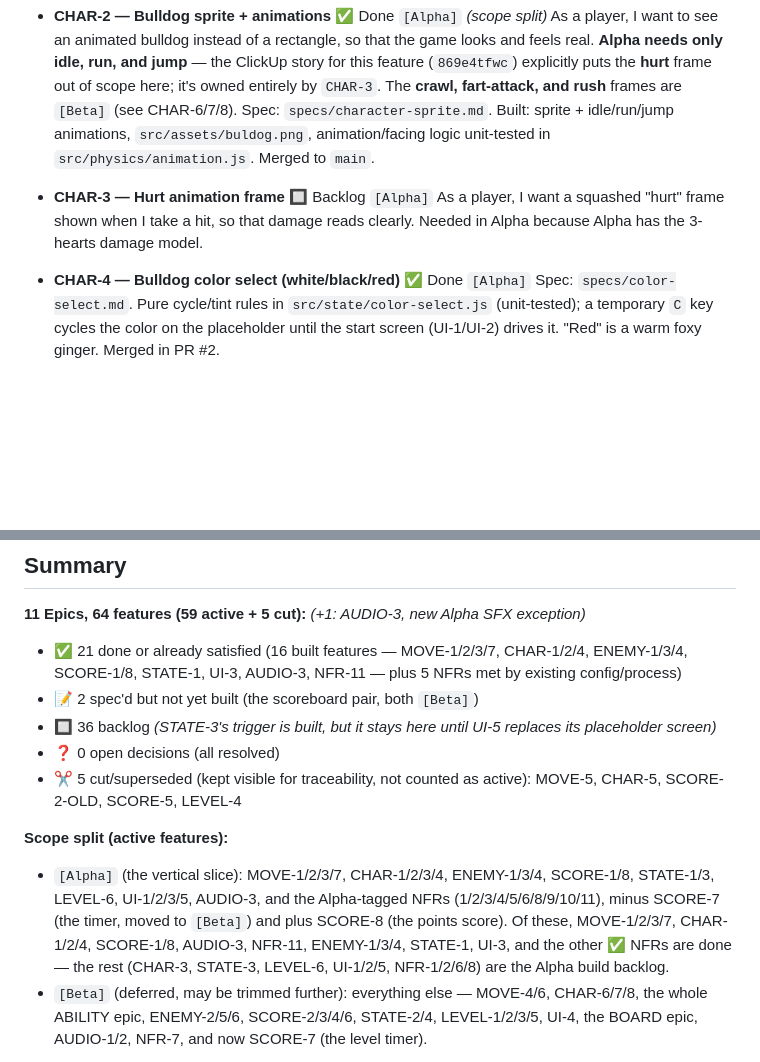
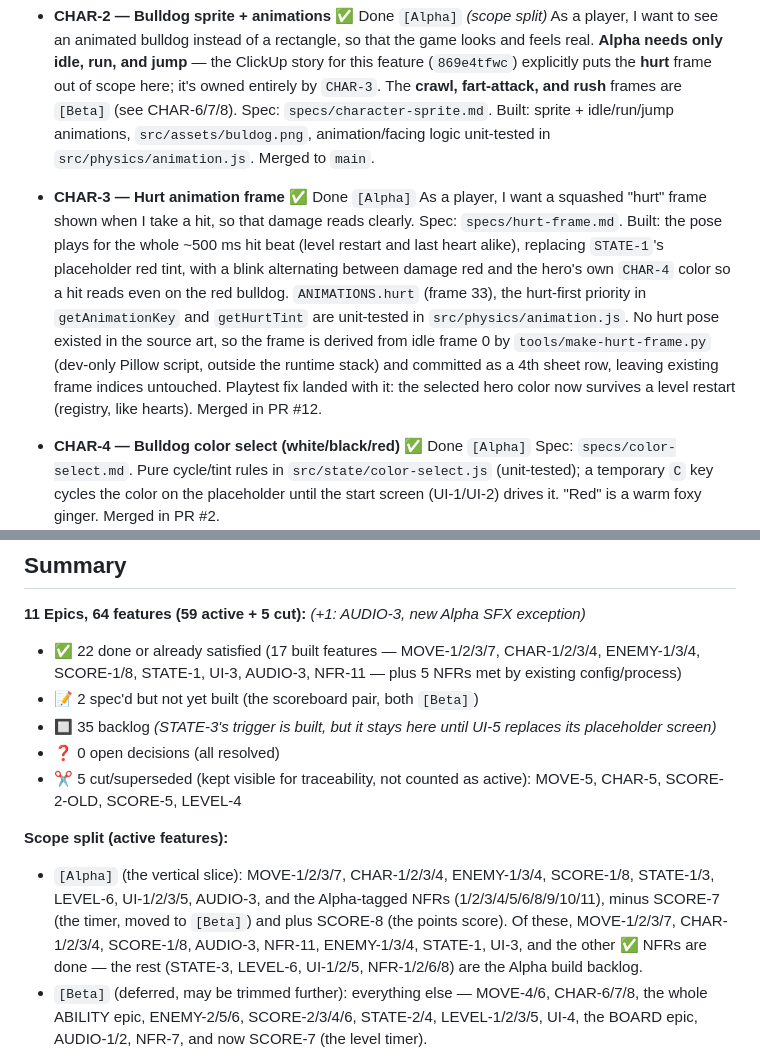
Before and after one commit to Sliusarev/Bulldog-8bit, a Markdown page: Bulldog-8Bit-WBS.md, 2 parts joined by grey strips. Drawn GitHub-style; blank space fills up the shorter version.

Commit message:
Mark CHAR-3 done in the checklist and WBS
Merged in PR #12. Also records the color-across-restart fix that landed
with it, and updates the WBS summary counts (22 done, 35 backlog).

Co-Authored-By: Claude Opus 5 (1M context) <noreply@anthropic.com>

```diff
--- a/Bulldog-8Bit-WBS.md
+++ b/Bulldog-8Bit-WBS.md
@@ -81,8 +81,19 @@ time via the existing spec-driven loop.
 - **CHAR-2 — Bulldog sprite + animations** ✅ Done `[Alpha]` *(scope split)*
   As a player, I want to see an animated bulldog instead of a rectangle, so that the game looks and feels real. **Alpha needs only idle, run, and jump** — the ClickUp story for this feature (`869e4tfwc`) explicitly puts the **hurt** frame out of scope here; it's owned entirely by `CHAR-3`. The **crawl, fart-attack, and rush** frames are `[Beta]` (see CHAR-6/7/8). Spec: `specs/character-sprite.md`. Built: sprite + idle/run/jump animations, `src/assets/buldog.png`, animation/facing logic unit-tested in `src/physics/animation.js`. Merged to `main`.
 
-- **CHAR-3 — Hurt animation frame** 🔲 Backlog `[Alpha]`
-  As a player, I want a squashed "hurt" frame shown when I take a hit, so that damage reads clearly. Needed in Alpha because Alpha has the 3-hearts damage model.
+- **CHAR-3 — Hurt animation frame** ✅ Done `[Alpha]`
+  As a player, I want a squashed "hurt" frame shown when I take a hit, so that
+  damage reads clearly. Spec: `specs/hurt-frame.md`. Built: the pose plays for
+  the whole ~500 ms hit beat (level restart and last heart alike), replacing
+  `STATE-1`'s placeholder red tint, with a blink alternating between damage red
+  and the hero's own `CHAR-4` color so a hit reads even on the red bulldog.
+  `ANIMATIONS.hurt` (frame 33), the hurt-first priority in `getAnimationKey`
+  and `getHurtTint` are unit-tested in `src/physics/animation.js`. No hurt pose
+  existed in the source art, so the frame is derived from idle frame 0 by
+  `tools/make-hurt-frame.py` (dev-only Pillow script, outside the runtime stack)
+  and committed as a 4th sheet row, leaving existing frame indices untouched.
+  Playtest fix landed with it: the selected hero color now survives a level
+  restart (registry, like hearts). Merged in PR #12.
 
 - **CHAR-4 — Bulldog color select (white/black/red)** ✅ Done `[Alpha]`
   Spec: `specs/color-select.md`. Pure cycle/tint rules in
@@ -344,9 +355,9 @@ Carried-over assumptions from the redesign:
 ## Summary
 
 **11 Epics, 64 features (59 active + 5 cut):** *(+1: AUDIO-3, new Alpha SFX exception)*
-- ✅ 21 done or already satisfied (16 built features — MOVE-1/2/3/7, CHAR-1/2/4, ENEMY-1/3/4, SCORE-1/8, STATE-1, UI-3, AUDIO-3, NFR-11 — plus 5 NFRs met by existing config/process)
+- ✅ 22 done or already satisfied (17 built features — MOVE-1/2/3/7, CHAR-1/2/3/4, ENEMY-1/3/4, SCORE-1/8, STATE-1, UI-3, AUDIO-3, NFR-11 — plus 5 NFRs met by existing config/process)
 - 📝 2 spec'd but not yet built (the scoreboard pair, both `[Beta]`)
-- 🔲 36 backlog *(STATE-3's trigger is built, but it stays here until UI-5 replaces its placeholder screen)*
+- 🔲 35 backlog *(STATE-3's trigger is built, but it stays here until UI-5 replaces its placeholder screen)*
 - ❓ 0 open decisions (all resolved)
 - ✂️ 5 cut/superseded (kept visible for traceability, not counted as active): MOVE-5, CHAR-5, SCORE-2-OLD, SCORE-5, LEVEL-4
 
@@ -354,9 +365,9 @@ Carried-over assumptions from the redesign:
 - `[Alpha]` (the vertical slice): MOVE-1/2/3/7, CHAR-1/2/3/4, ENEMY-1/3/4,
   SCORE-1/8, STATE-1/3, LEVEL-6, UI-1/2/3/5, AUDIO-3, and the Alpha-tagged NFRs
   (1/2/3/4/5/6/8/9/10/11), minus SCORE-7 (the timer, moved to `[Beta]`) and
-  plus SCORE-8 (the points score). Of these, MOVE-1/2/3/7, CHAR-1/2/4,
+  plus SCORE-8 (the points score). Of these, MOVE-1/2/3/7, CHAR-1/2/3/4,
   SCORE-1/8, AUDIO-3, NFR-11, ENEMY-1/3/4, STATE-1, UI-3, and the other ✅ NFRs
-  are done — the rest (CHAR-3, STATE-3, LEVEL-6, UI-1/2/5, NFR-1/2/6/8) are the
+  are done — the rest (STATE-3, LEVEL-6, UI-1/2/5, NFR-1/2/6/8) are the
   Alpha build backlog.
 - `[Beta]` (deferred, may be trimmed further): everything else — MOVE-4/6,
   CHAR-6/7/8, the whole ABILITY epic, ENEMY-2/5/6, SCORE-2/3/4/6, STATE-2/4,
```
Also changed, not shown: Bulldog-8Bit-Checklist.md (+2 -1 lines).
